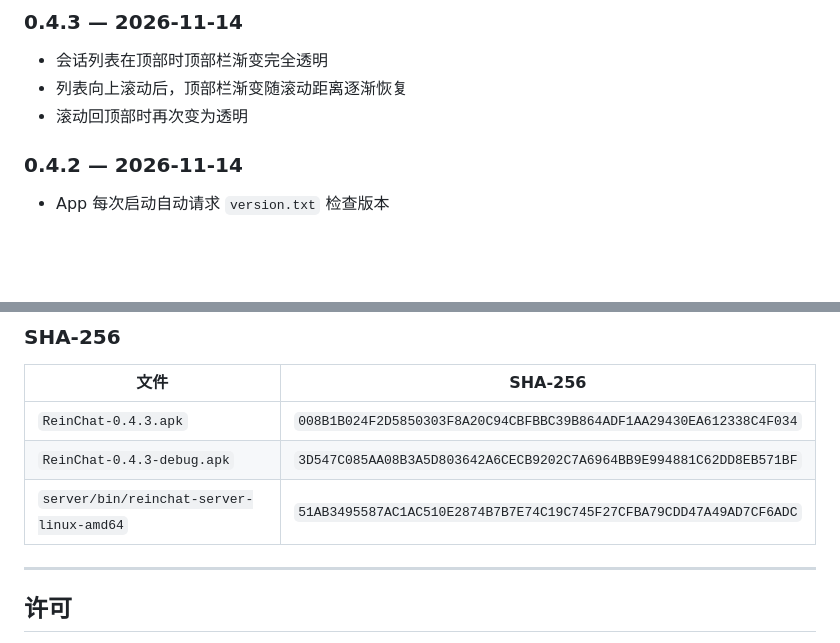
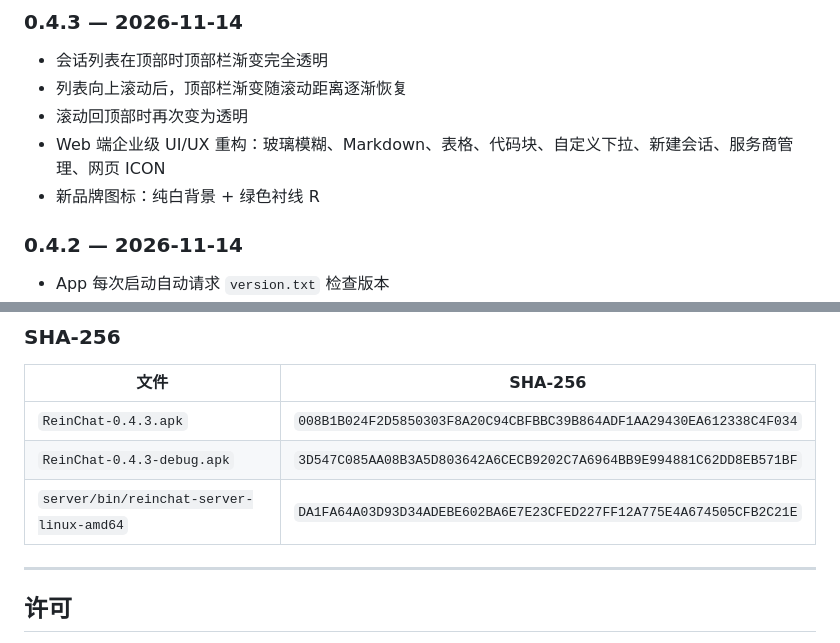
Before and after one commit to MARKJY-China/ReinChat, a Markdown page: README.md, 2 parts joined by grey strips. Drawn GitHub-style; blank space fills up the shorter version.

Commit message:
Redesign web client with markdown, custom menus, provider manager and brand icon

```diff
--- a/README.md
+++ b/README.md
@@ -560,6 +560,8 @@ go vet ./...
 - 会话列表在顶部时顶部栏渐变完全透明
 - 列表向上滚动后，顶部栏渐变随滚动距离逐渐恢复
 - 滚动回顶部时再次变为透明
+- Web 端企业级 UI/UX 重构：玻璃模糊、Markdown、表格、代码块、自定义下拉、新建会话、服务商管理、网页 ICON
+- 新品牌图标：纯白背景 + 绿色衬线 R
 
 ### 0.4.2 — 2026-11-14
 
@@ -758,7 +760,7 @@ go vet ./...
 | --- | --- |
 | `ReinChat-0.4.3.apk` | `008B1B024F2D5850303F8A20C94CBFBBC39B864ADF1AA29430EA612338C4F034` |
 | `ReinChat-0.4.3-debug.apk` | `3D547C085AA08B3A5D803642A6CECB9202C7A6964BB9E994881C62DD8EB571BF` |
-| `server/bin/reinchat-server-linux-amd64` | `51AB3495587AC1AC510E2874B7B7E74C19C745F27CFBA79CDD47A49AD7CF6ADC` |
+| `server/bin/reinchat-server-linux-amd64` | `DA1FA64A03D93D34ADEBE602BA6E7E23CFED227FF12A775E4A674505CFB2C21E` |
 
 ---
 
```
Also changed, not shown: docs/WEB.md (+9 -4 lines), screenshots/18-web-login.png, 13 other files.
